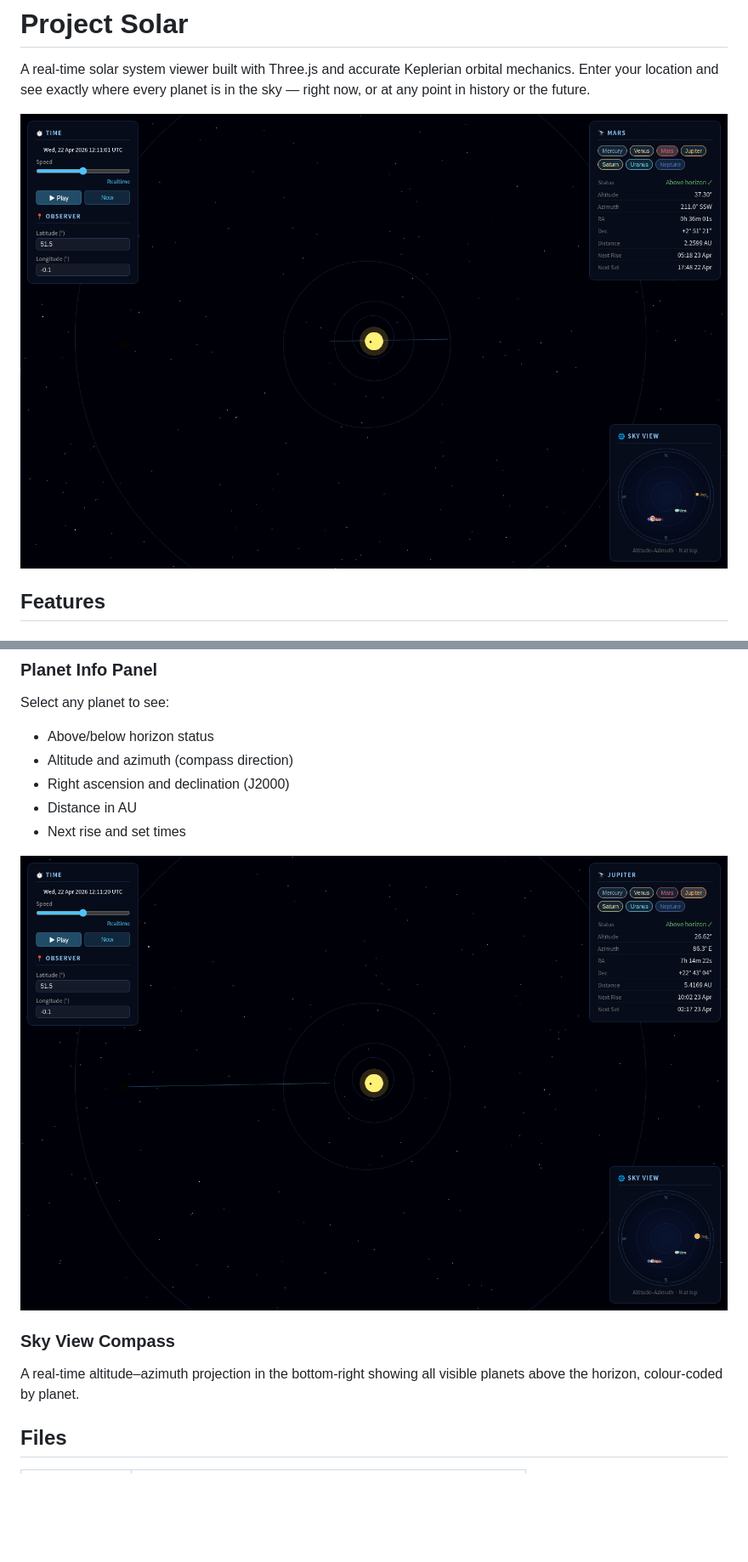
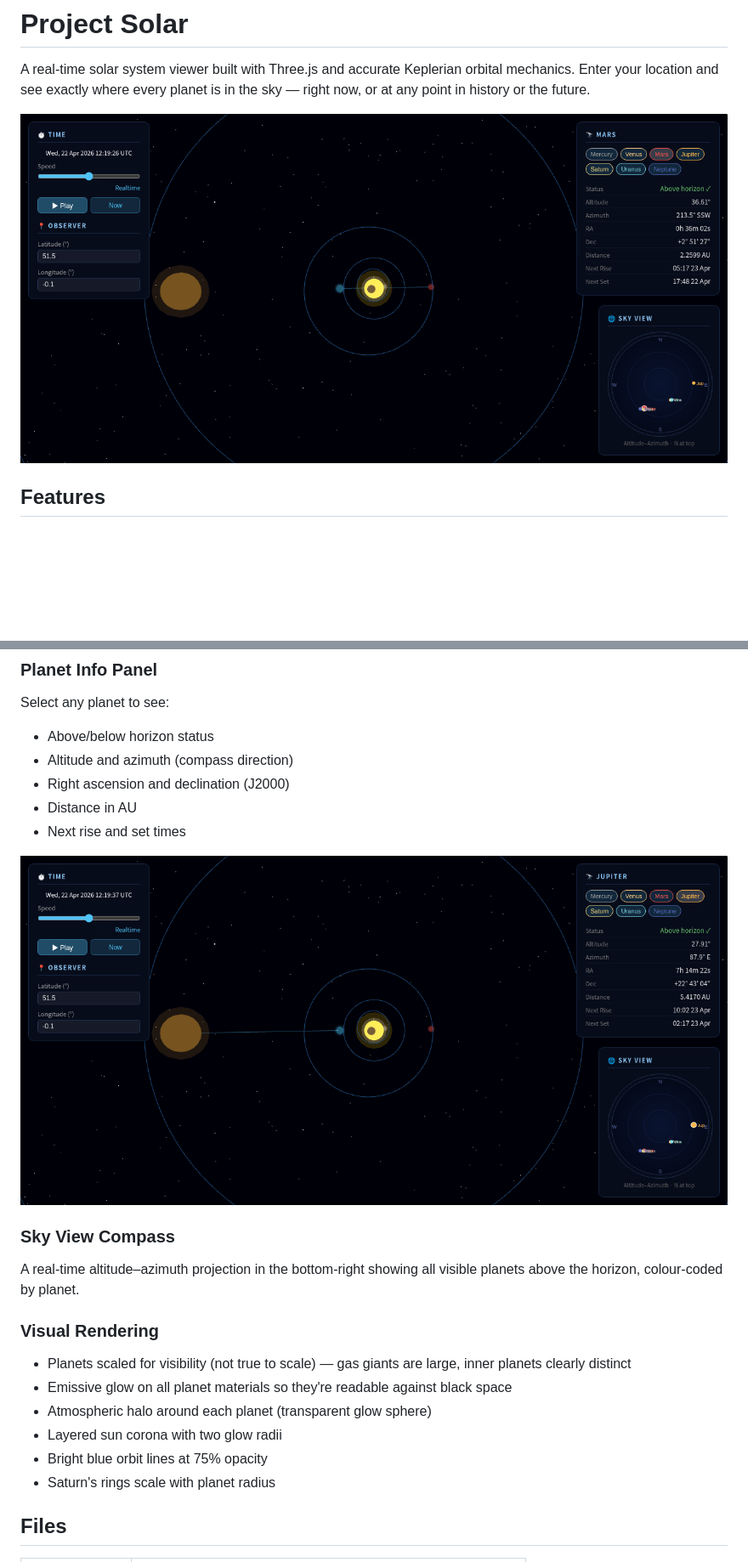
Before and after one commit to Caddickbrown/Solar, a Markdown page: README.md, 2 parts joined by grey strips. Shown at 85% size. Rendered like a GitHub page; pictures changed too: docs/solar-visible-main.png (added), docs/solar-visible-planet.png (added); blank space fills up the shorter version.

```diff
--- a/README.md
+++ b/README.md
@@ -2,7 +2,7 @@
 
 A real-time solar system viewer built with Three.js and accurate Keplerian orbital mechanics. Enter your location and see exactly where every planet is in the sky — right now, or at any point in history or the future.
 
-![Solar System overview](docs/solar-main.png)
+![Solar System overview](docs/solar-visible-main.png)
 
 ## Features
 
@@ -30,10 +30,18 @@ Select any planet to see:
 - Distance in AU
 - Next rise and set times
 
-![Jupiter selected — 5.42 AU from Sun, altitude 26.6°](docs/solar-planet.png)
+![Jupiter selected — 5.42 AU from Sun, altitude 27.9°](docs/solar-visible-planet.png)
 
 ### Sky View Compass
 A real-time altitude–azimuth projection in the bottom-right showing all visible planets above the horizon, colour-coded by planet.
+
+### Visual Rendering
+- Planets scaled for visibility (not true to scale) — gas giants are large, inner planets clearly distinct
+- Emissive glow on all planet materials so they're readable against black space
+- Atmospheric halo around each planet (transparent glow sphere)
+- Layered sun corona with two glow radii
+- Bright blue orbit lines at 75% opacity
+- Saturn's rings scale with planet radius
 
 ## Files
 
```
Also changed, not shown: 1 other file.
